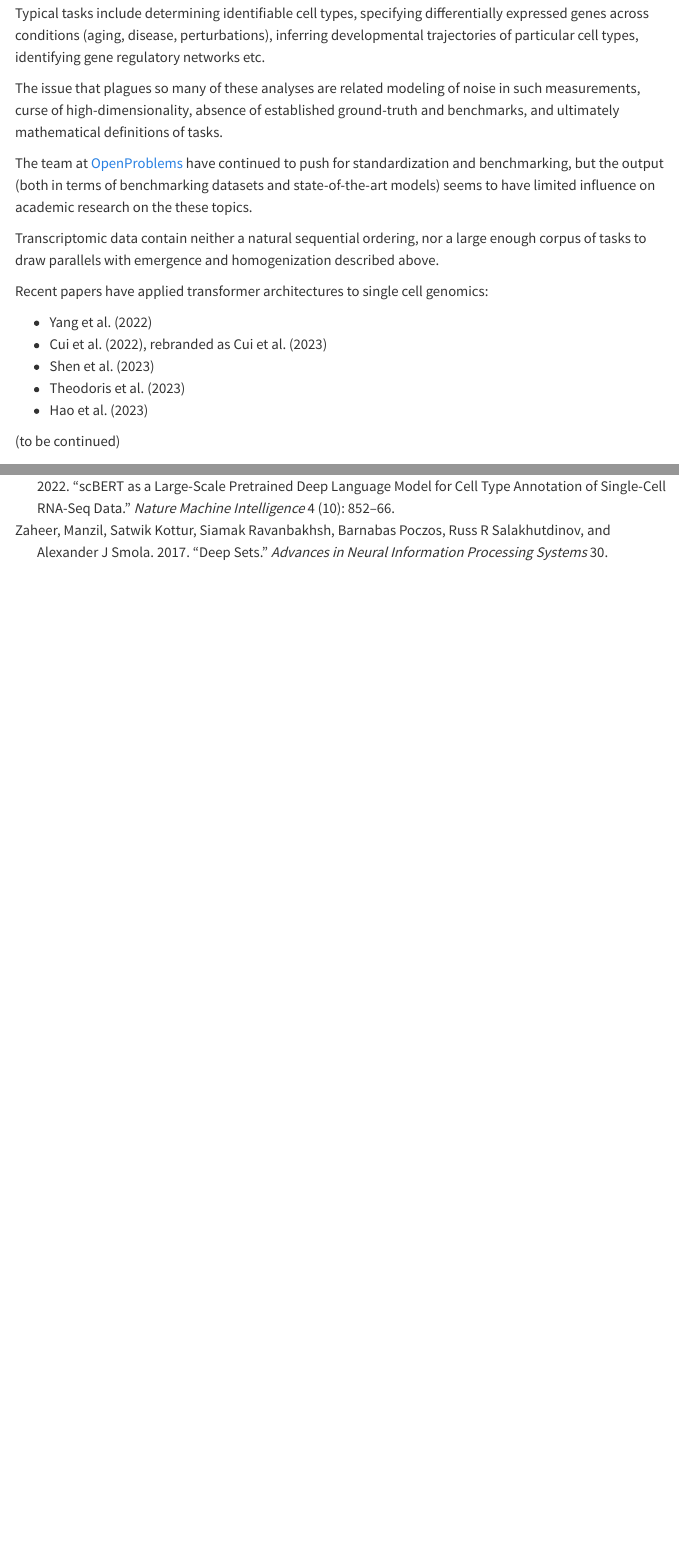
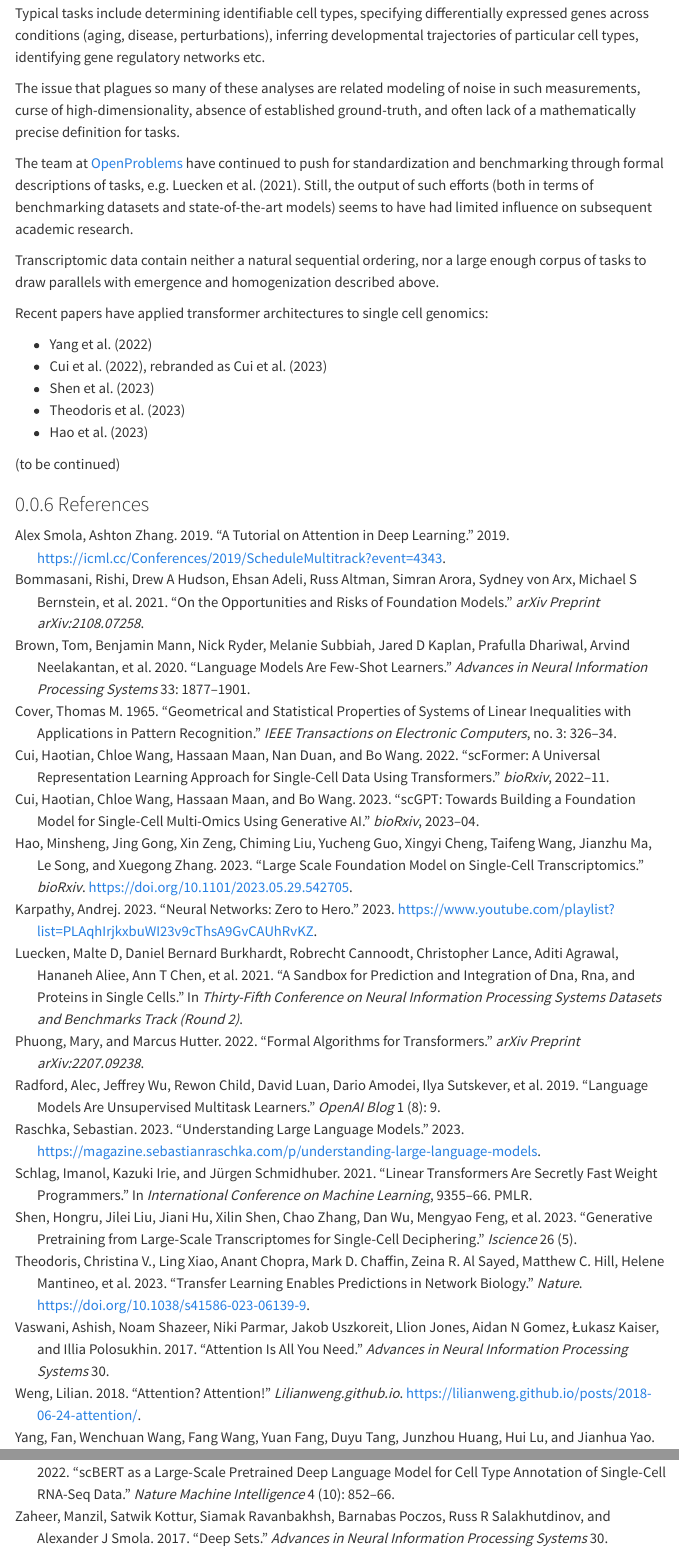
Before and after one commit to rhngla/notes, a Quarto document (qdocs/posts/transformers.qmd): the page in a window 1100 px wide, from 2840 px down, and a second part further down, joined at a grey line. Rendered offline with R 4.5, knitr and Pandoc in place of Quarto, with nearby package versions; menus at the side of the page are left out.

Commit message:
transformer typos

```diff
--- a/qdocs/posts/transformers.qmd
+++ b/qdocs/posts/transformers.qmd
@@ -99,9 +99,9 @@ The most developed, least noisy single-cell resolution _-omics_ datasets are fro
 
 Typical tasks include determining identifiable cell types, specifying differentially expressed genes across conditions (aging, disease, perturbations), inferring developmental trajectories of particular cell types, identifying gene regulatory networks etc.
 
-The issue that plagues so many of these analyses are related modeling of noise in such measurements, curse of high-dimensionality, absence of established ground-truth and benchmarks, and ultimately mathematical definitions of tasks.
+The issue that plagues so many of these analyses are related modeling of noise in such measurements, curse of high-dimensionality, absence of established ground-truth, and often lack of a mathematically precise definition for tasks.
 
-The team at [OpenProblems](https://openproblems.bio/events/) have continued to push for standardization and benchmarking, but the output (both in terms of benchmarking datasets and state-of-the-art models) seems to have limited influence on academic research on the these topics.
+The team at [OpenProblems](https://openproblems.bio/events/) have continued to push for standardization and benchmarking through formal descriptions of tasks, e.g. @luecken2021sandbox. Still, the output of such efforts (both in terms of benchmarking datasets and state-of-the-art models) seems to have had limited influence on subsequent academic research.
 
 Transcriptomic data contain neither a natural sequential ordering, nor a large enough corpus of tasks to draw parallels with emergence and homogenization described above.
 
--- a/qdocs/refs.bib
+++ b/qdocs/refs.bib
@@ -377,3 +377,10 @@
   pages={1877--1901},
   year={2020}
 }
+
+@inproceedings{luecken2021sandbox,
+  title={A sandbox for prediction and integration of dna, rna, and proteins in single cells},
+  author={Luecken, Malte D and Burkhardt, Daniel Bernard and Cannoodt, Robrecht and Lance, Christopher and Agrawal, Aditi and Aliee, Hananeh and Chen, Ann T and Deconinck, Louise and Detweiler, Angela M and Granados, Alejandro A and others},
+  booktitle={Thirty-fifth conference on neural information processing systems datasets and benchmarks track (Round 2)},
+  year={2021}
+}
```
Also changed, not shown: docs/search.json, qdocs/posts/transformers.qmd (6 more changed lines), 4 other files.
